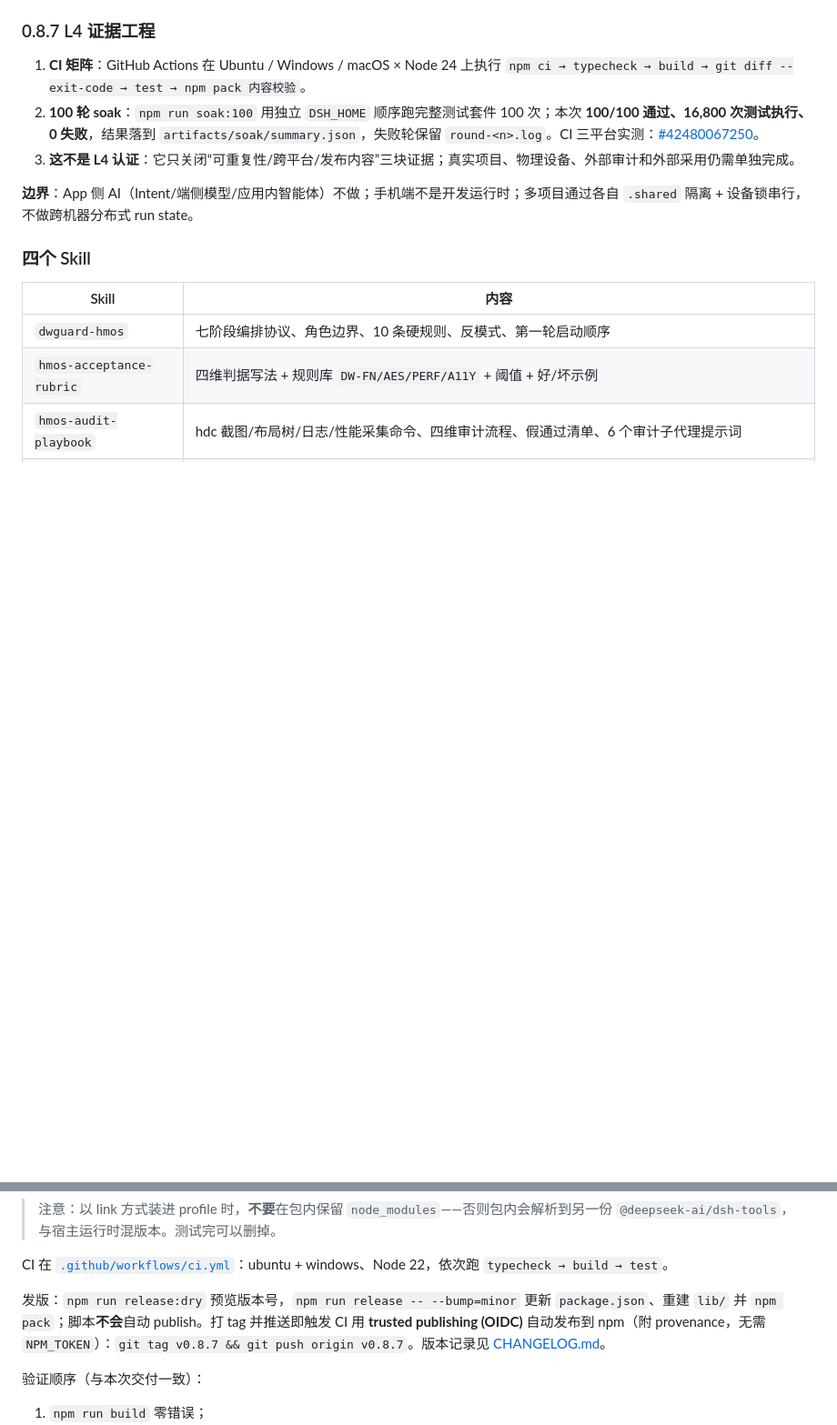
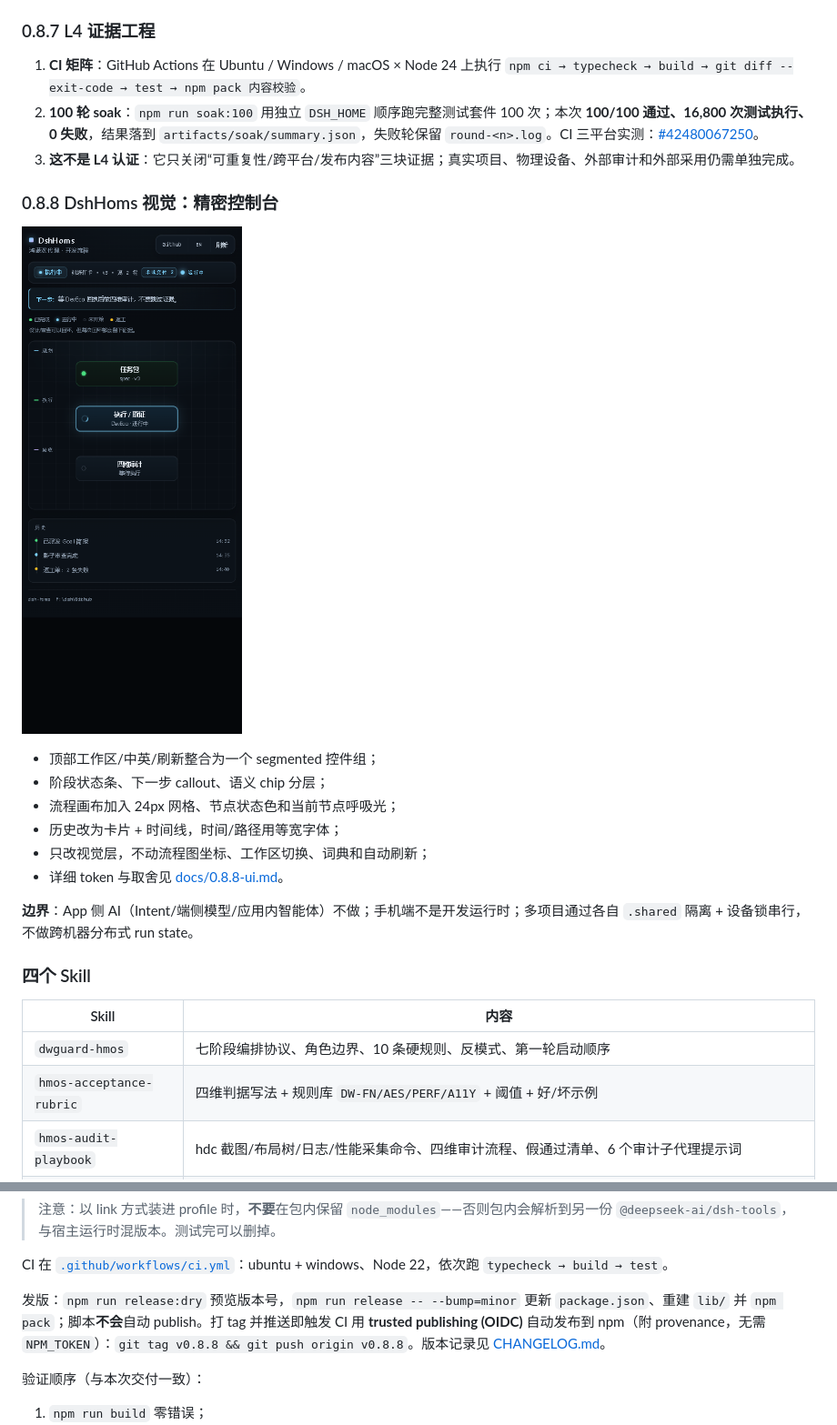
Before and after one commit to Dogwind221/dwguard-dsh-hmos, a Markdown page: README.md, 2 parts joined by grey strips. Shown at 91% size. Rendered like a GitHub page; pictures changed too: docs/assets/dshhoms-0.8.8.png (added); blank space fills up the shorter version.

```diff
--- a/README.md
+++ b/README.md
@@ -356,6 +356,17 @@ dsh --profile web --patch "preset/dwguard-hmos.cordis.yml"
 2. **100 轮 soak**：`npm run soak:100` 用独立 `DSH_HOME` 顺序跑完整测试套件 100 次；本次 **100/100 通过、16,800 次测试执行、0 失败**，结果落到 `artifacts/soak/summary.json`，失败轮保留 `round-<n>.log`。CI 三平台实测：[#42480067250](https://github.com/Dogwind221/dwguard-dsh-hmos/actions/runs/42480067250)。
 3. **这不是 L4 认证**：它只关闭“可重复性/跨平台/发布内容”三块证据；真实项目、物理设备、外部审计和外部采用仍需单独完成。
 
+### 0.8.8 DshHoms 视觉：精密控制台
+
+![DshHoms 0.8.8](docs/assets/dshhoms-0.8.8.png)
+
+- 顶部工作区/中英/刷新整合为一个 segmented 控件组；
+- 阶段状态条、下一步 callout、语义 chip 分层；
+- 流程画布加入 24px 网格、节点状态色和当前节点呼吸光；
+- 历史改为卡片 + 时间线，时间/路径用等宽字体；
+- 只改视觉层，不动流程图坐标、工作区切换、词典和自动刷新；
+- 详细 token 与取舍见 [docs/0.8.8-ui.md](docs/0.8.8-ui.md)。
+
 **边界**：App 侧 AI（Intent/端侧模型/应用内智能体）不做；手机端不是开发运行时；多项目通过各自 `.shared` 隔离 + 设备锁串行，不做跨机器分布式 run state。
 
 ### 四个 Skill
@@ -570,7 +581,7 @@ npm install --no-save typescript @types/node @deepseek-ai/dsh-tools@0.2.1-rc.5 @
 
 CI 在 [`.github/workflows/ci.yml`](.github/workflows/ci.yml)：ubuntu + windows、Node 22，依次跑 `typecheck → build → test`。
 
-发版：`npm run release:dry` 预览版本号，`npm run release -- --bump=minor` 更新 `package.json`、重建 `lib/` 并 `npm pack`；脚本**不会**自动 publish。打 tag 并推送即触发 CI 用 **trusted publishing (OIDC)** 自动发布到 npm（附 provenance，无需 `NPM_TOKEN`）：`git tag v0.8.7 && git push origin v0.8.7`。版本记录见 [CHANGELOG.md](CHANGELOG.md)。
+发版：`npm run release:dry` 预览版本号，`npm run release -- --bump=minor` 更新 `package.json`、重建 `lib/` 并 `npm pack`；脚本**不会**自动 publish。打 tag 并推送即触发 CI 用 **trusted publishing (OIDC)** 自动发布到 npm（附 provenance，无需 `NPM_TOKEN`）：`git tag v0.8.8 && git push origin v0.8.8`。版本记录见 [CHANGELOG.md](CHANGELOG.md)。
 
 验证顺序（与本次交付一致）：
 
```
Also changed, not shown: other parts of README.md (+7 -7 lines), CHANGELOG.md (+23 -0 lines), README.en.md (+19 -9 lines), docs/0.8.8-ui.md (added, +51 -0 lines), 3 other files.
